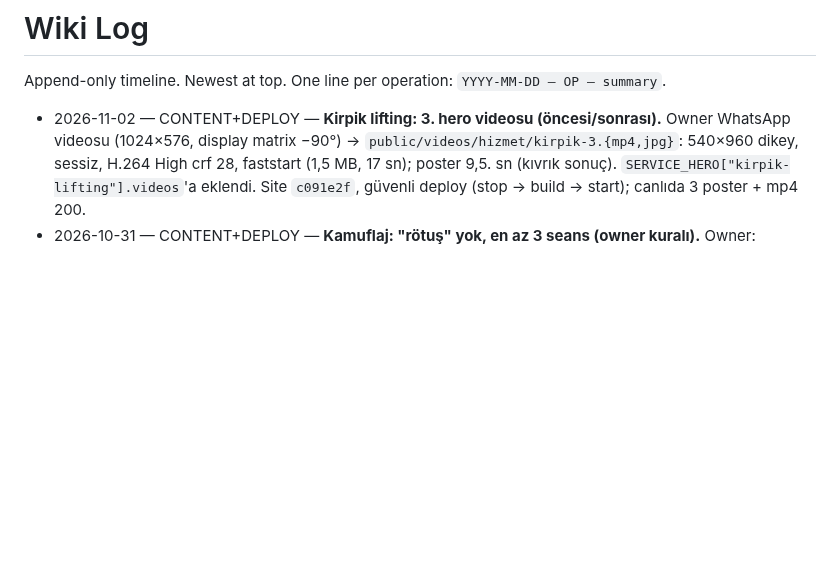
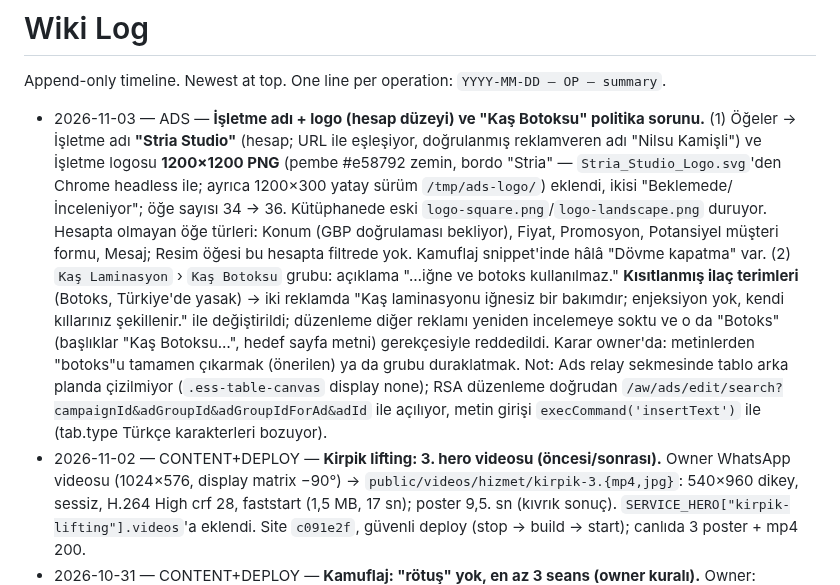
Before and after one commit to kaantinmaz/stria_studio, a Markdown page: wiki/log.md, the part around the change. Rendered like a GitHub page; blank space fills up the shorter version.

Commit message:
wiki: Ads işletme adı/logo, botoks politika

```diff
--- a/wiki/log.md
+++ b/wiki/log.md
@@ -2,6 +2,7 @@
 
 Append-only timeline. Newest at top. One line per operation: `YYYY-MM-DD — OP — summary`.
 
+- 2026-11-03 — ADS — **İşletme adı + logo (hesap düzeyi) ve "Kaş Botoksu" politika sorunu.** (1) Öğeler → İşletme adı **"Stria Studio"** (hesap; URL ile eşleşiyor, doğrulanmış reklamveren adı "Nilsu Kamişli") ve İşletme logosu **1200×1200 PNG** (pembe #e58792 zemin, bordo "Stria" — `Stria_Studio_Logo.svg`'den Chrome headless ile; ayrıca 1200×300 yatay sürüm `/tmp/ads-logo/`) eklendi, ikisi "Beklemede/İnceleniyor"; öğe sayısı 34 → 36. Kütüphanede eski `logo-square.png`/`logo-landscape.png` duruyor. Hesapta olmayan öğe türleri: Konum (GBP doğrulaması bekliyor), Fiyat, Promosyon, Potansiyel müşteri formu, Mesaj; Resim öğesi bu hesapta filtrede yok. Kamuflaj snippet'inde hâlâ "Dövme kapatma" var. (2) `Kaş Laminasyon` › `Kaş Botoksu` grubu: açıklama "…iğne ve botoks kullanılmaz." **Kısıtlanmış ilaç terimleri** (Botoks, Türkiye'de yasak) → iki reklamda "Kaş laminasyonu iğnesiz bir bakımdır; enjeksiyon yok, kendi kıllarınız şekillenir." ile değiştirildi; düzenleme diğer reklamı yeniden incelemeye soktu ve o da "Botoks" (başlıklar "Kaş Botoksu…", hedef sayfa metni) gerekçesiyle reddedildi. Karar owner'da: metinlerden "botoks"u tamamen çıkarmak (önerilen) ya da grubu duraklatmak. Not: Ads relay sekmesinde tablo arka planda çizilmiyor (`.ess-table-canvas` display none); RSA düzenleme doğrudan `/aw/ads/edit/search?campaignId&adGroupId&adGroupIdForAd&adId` ile açılıyor, metin girişi `execCommand('insertText')` ile (tab.type Türkçe karakterleri bozuyor).
 - 2026-11-02 — CONTENT+DEPLOY — **Kirpik lifting: 3. hero videosu (öncesi/sonrası).** Owner WhatsApp videosu (1024×576, display matrix −90°) → `public/videos/hizmet/kirpik-3.{mp4,jpg}`: 540×960 dikey, sessiz, H.264 High crf 28, faststart (1,5 MB, 17 sn); poster 9,5. sn (kıvrık sonuç). `SERVICE_HERO["kirpik-lifting"].videos`'a eklendi. Site `c091e2f`, güvenli deploy (stop → build → start); canlıda 3 poster + mp4 200.
 - 2026-10-31 — CONTENT+DEPLOY — **Kamuflaj: "rötuş" yok, en az 3 seans (owner kuralı).** Owner: kamuflajda rötuş denmez; renk eşitliği **en az 3 seansla, seanslar 4–6 hafta arayla** hedeflenir; kalıcılık "doğru bakım ile uzun süreli kalıcılık sağlanması hedeflenir"; pigment "kişiye özel hazırlanan pigmentler, cilt altına işlenir" (owner ifadesi, "cildin üst katmanı" kaldırıldı). **Prod DB** (yedek `/root/stria-kamuflaj-backup-20261031224237.json`): `process_tr` 2–4 ve `aftercare_tr` owner metni birebir; ana SSS (nedir, kalıcılık, kaç seans, acıtır mı, sonrası) + 9 alt sayfa SSS'si (çatlak, vitiligo ×2, ameliyat, yara — soru "Neden birden fazla seans gerekir?" oldu, jilet, doğum lekesi, kararma, sivilce, dövme, kılcal) tam metin eşleşmesiyle (21/21). Blog `kamuflaj-makyaj-nedir-iz-catlak-kapatma` (3 cümle) + `sezaryen-izi-silme` (1 cümle) body_tr/body_en (yedek `/root/stria-kamuflaj-posts-backup-20261031224359.json`). Kod: `serviceDetails.ts` (Seans sayısı, Kalıcılık, karşılaştırma tablosu Nasıl yapılır / Kalıcılık / Kimler için), `serviceHero.ts` animasyon 2. ve 5. adım, `ServiceSeeder.php` aynı metinler. Monorepo `2ee4980` → site `d2d2884` (canlı build), admin `16f7f33` (yalnız repo; seeder prod'da çalışmaz). Canlı: ana sayfa, alt sayfalar, iki blog yazısında "rötuş" 0.
 - 2026-10-31 — DEPLOY — **Mega-menü + kamuflaj animasyonları canlıda.** Monorepo `4d655e2` (+ wiki `a2b821c`) → site `6955550`. `sync-repos.sh` çalışma ağacındaki owner'ın izlenmeyen dosyaları yüzünden reddetti → aynı işlem elle: `git subtree split --prefix=frontend` + `git push site <sha>:refs/heads/main`. Sunucu: plesk git fetch/deploy → `systemctl stop stria-frontend` → `rm -rf .next` → build (0) → start. Canlı doğrulama: menü 3 sütun + kişiye özel kartı hareketli, `/hizmetler/kamuflaj-makyaj/catlak-gizleme` animasyonu çalışıyor (`pa-km-*` aktif), `/`, kaş, kirpik, vitiligo 200.
```
